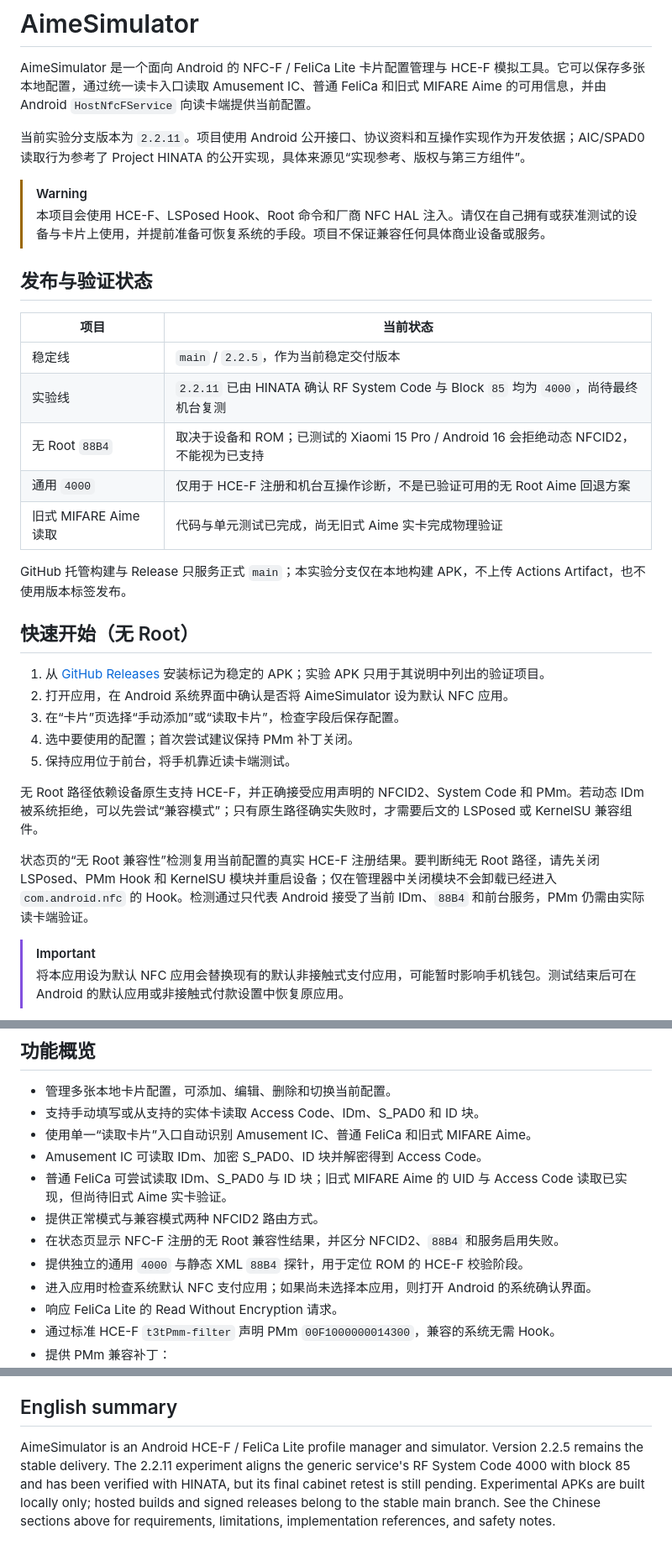
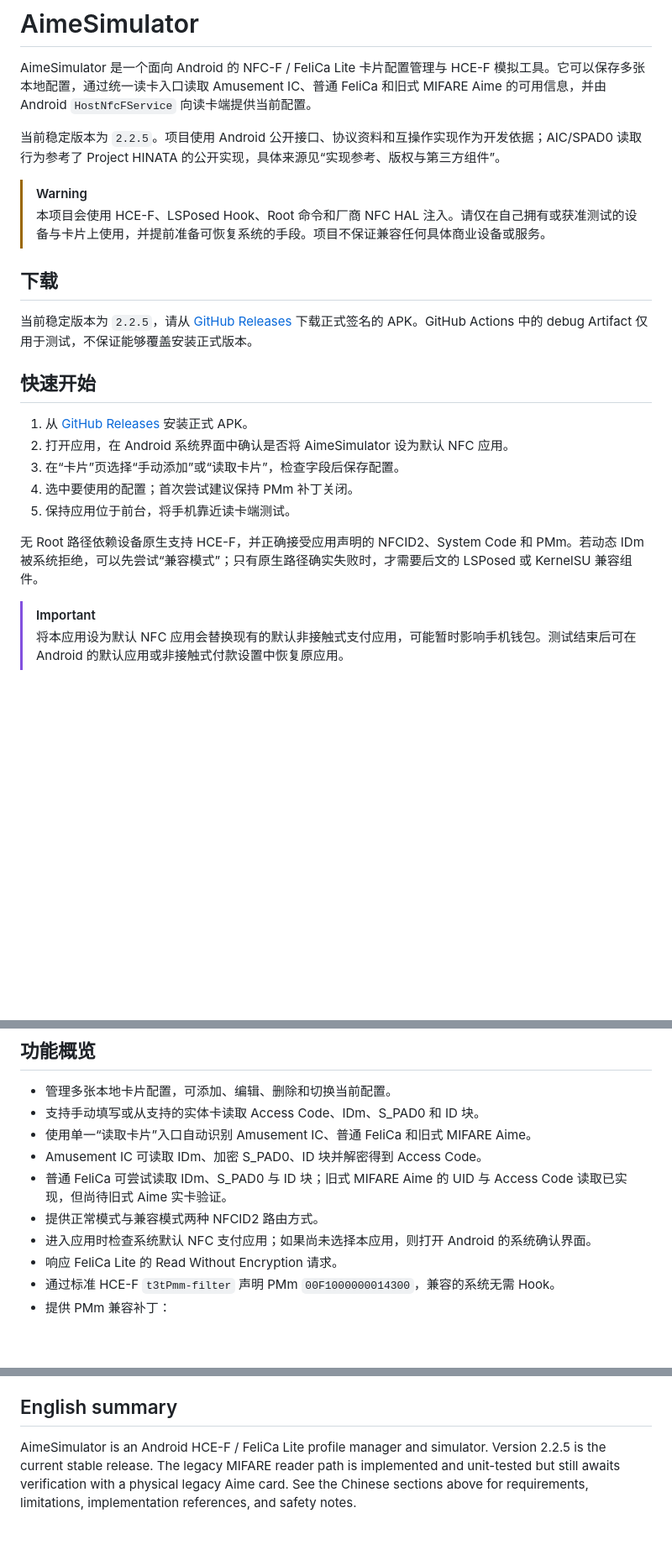
Before and after one commit to UmiSlat/AimeSimulator, a Markdown page: README.md, 3 parts joined by grey strips. Shown at 84% size. GitHub-like rendering; blank space fills up the shorter version.

Commit message:
Focus README on user guidance

```diff
--- a/README.md
+++ b/README.md
@@ -2,34 +2,24 @@
 
 AimeSimulator 是一个面向 Android 的 NFC-F / FeliCa Lite 卡片配置管理与 HCE-F 模拟工具。它可以保存多张本地配置，通过统一读卡入口读取 Amusement IC、普通 FeliCa 和旧式 MIFARE Aime 的可用信息，并由 Android `HostNfcFService` 向读卡端提供当前配置。
 
-当前实验分支版本为 `2.2.11`。项目使用 Android 公开接口、协议资料和互操作实现作为开发依据；AIC/SPAD0 读取行为参考了 Project HINATA 的公开实现，具体来源见“实现参考、版权与第三方组件”。
+当前稳定版本为 `2.2.5`。项目使用 Android 公开接口、协议资料和互操作实现作为开发依据；AIC/SPAD0 读取行为参考了 Project HINATA 的公开实现，具体来源见“实现参考、版权与第三方组件”。
 
 > [!WARNING]
 > 本项目会使用 HCE-F、LSPosed Hook、Root 命令和厂商 NFC HAL 注入。请仅在自己拥有或获准测试的设备与卡片上使用，并提前准备可恢复系统的手段。项目不保证兼容任何具体商业设备或服务。
 
-## 发布与验证状态
+## 下载
 
-| 项目 | 当前状态 |
-| --- | --- |
-| 稳定线 | `main` / `2.2.5`，作为当前稳定交付版本 |
-| 实验线 | `2.2.11` 已由 HINATA 确认 RF System Code 与 Block `85` 均为 `4000`，尚待最终机台复测 |
-| 无 Root `88B4` | 取决于设备和 ROM；已测试的 Xiaomi 15 Pro / Android 16 会拒绝动态 NFCID2，不能视为已支持 |
-| 通用 `4000` | 仅用于 HCE-F 注册和机台互操作诊断，不是已验证可用的无 Root Aime 回退方案 |
-| 旧式 MIFARE Aime 读取 | 代码与单元测试已完成，尚无旧式 Aime 实卡完成物理验证 |
+当前稳定版本为 `2.2.5`，请从 [GitHub Releases](https://github.com/UmiSlat/AimeSimulator/releases) 下载正式签名的 APK。GitHub Actions 中的 debug Artifact 仅用于测试，不保证能够覆盖安装正式版本。
 
-GitHub 托管构建与 Release 只服务正式 `main`；本实验分支仅在本地构建 APK，不上传 Actions Artifact，也不使用版本标签发布。
+## 快速开始
 
-## 快速开始（无 Root）
-
-1. 从 [GitHub Releases](https://github.com/UmiSlat/AimeSimulator/releases) 安装标记为稳定的 APK；实验 APK 只用于其说明中列出的验证项目。
+1. 从 [GitHub Releases](https://github.com/UmiSlat/AimeSimulator/releases) 安装正式 APK。
 2. 打开应用，在 Android 系统界面中确认是否将 AimeSimulator 设为默认 NFC 应用。
 3. 在“卡片”页选择“手动添加”或“读取卡片”，检查字段后保存配置。
 4. 选中要使用的配置；首次尝试建议保持 PMm 补丁关闭。
 5. 保持应用位于前台，将手机靠近读卡端测试。
 
 无 Root 路径依赖设备原生支持 HCE-F，并正确接受应用声明的 NFCID2、System Code 和 PMm。若动态 IDm 被系统拒绝，可以先尝试“兼容模式”；只有原生路径确实失败时，才需要后文的 LSPosed 或 KernelSU 兼容组件。
-
-状态页的“无 Root 兼容性”检测复用当前配置的真实 HCE-F 注册结果。要判断纯无 Root 路径，请先关闭 LSPosed、PMm Hook 和 KernelSU 模块并重启设备；仅在管理器中关闭模块不会卸载已经进入 `com.android.nfc` 的 Hook。检测通过只代表 Android 接受了当前 IDm、`88B4` 和前台服务，PMm 仍需由实际读卡端验证。
 
 > [!IMPORTANT]
 > 将本应用设为默认 NFC 应用会替换现有的默认非接触式支付应用，可能暂时影响手机钱包。测试结束后可在 Android 的默认应用或非接触式付款设置中恢复原应用。
@@ -42,8 +32,6 @@ GitHub 托管构建与 Release 只服务正式 `main`；本实验分支仅在本
 - Amusement IC 可读取 IDm、加密 S_PAD0、ID 块并解密得到 Access Code。
 - 普通 FeliCa 可尝试读取 IDm、S_PAD0 与 ID 块；旧式 MIFARE Aime 的 UID 与 Access Code 读取已实现，但尚待旧式 Aime 实卡验证。
 - 提供正常模式与兼容模式两种 NFCID2 路由方式。
-- 在状态页显示 NFC-F 注册的无 Root 兼容性结果，并区分 NFCID2、`88B4` 和服务启用失败。
-- 提供独立的通用 `4000` 与静态 XML `88B4` 探针，用于定位 ROM 的 HCE-F 校验阶段。
 - 进入应用时检查系统默认 NFC 支付应用；如果尚未选择本应用，则打开 Android 的系统确认界面。
 - 响应 FeliCa Lite 的 Read Without Encryption 请求。
 - 通过标准 HCE-F `t3tPmm-filter` 声明 PMm `00F1000000014300`，兼容的系统无需 Hook。
@@ -409,4 +388,4 @@ Aime 及相关名称和标识属于其各自权利人。本项目是非官方兼
 
 ## English summary
 
-AimeSimulator is an Android HCE-F / FeliCa Lite profile manager and simulator. Version 2.2.5 remains the stable delivery. The 2.2.11 experiment aligns the generic service's RF System Code 4000 with block 85 and has been verified with HINATA, but its final cabinet retest is still pending. Experimental APKs are built locally only; hosted builds and signed releases belong to the stable main branch. See the Chinese sections above for requirements, limitations, implementation references, and safety notes.
+AimeSimulator is an Android HCE-F / FeliCa Lite profile manager and simulator. Version 2.2.5 is the current stable release. The legacy MIFARE reader path is implemented and unit-tested but still awaits verification with a physical legacy Aime card. See the Chinese sections above for requirements, limitations, implementation references, and safety notes.
```
Also changed, not shown: other parts of README.md (+13 -22 lines), docs/RELEASE.md (added, +43 -0 lines).
